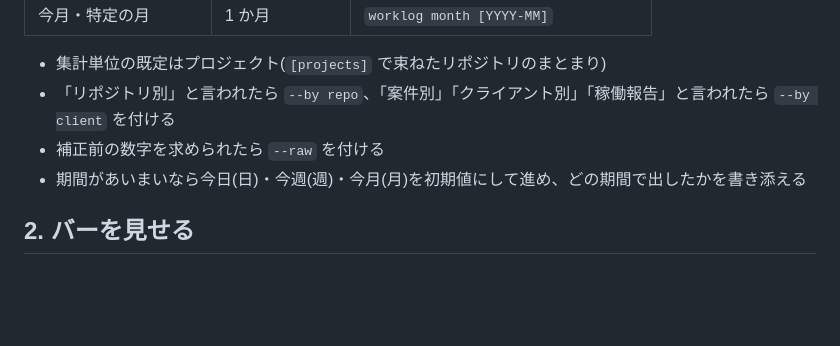
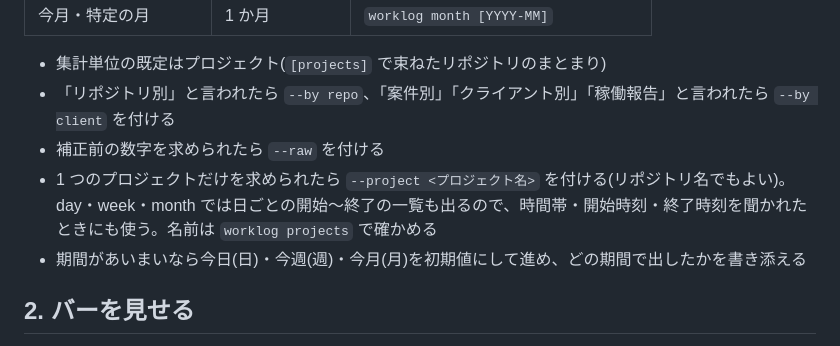
Before and after one commit to Kyo1M/skills, a Markdown page: worklog/SKILL.md, the part around the change. Drawn GitHub-style; blank space fills up the shorter version.

Commit message:
worklog: --project での絞り込みと開始〜終了の一覧を案内する
Co-Authored-By: Claude Opus 5.5 <noreply@anthropic.com>

```diff
--- a/worklog/SKILL.md
+++ b/worklog/SKILL.md
@@ -20,6 +20,7 @@ CLI が無いとき(`command -v worklog` が空)は、`uv tool install git+https
 - 集計単位の既定はプロジェクト(`[projects]` で束ねたリポジトリのまとまり)
 - 「リポジトリ別」と言われたら `--by repo`、「案件別」「クライアント別」「稼働報告」と言われたら `--by client` を付ける
 - 補正前の数字を求められたら `--raw` を付ける
+- 1 つのプロジェクトだけを求められたら `--project <プロジェクト名>` を付ける(リポジトリ名でもよい)。day・week・month では日ごとの開始〜終了の一覧も出るので、時間帯・開始時刻・終了時刻を聞かれたときにも使う。名前は `worklog projects` で確かめる
 - 期間があいまいなら今日(日)・今週(週)・今月(月)を初期値にして進め、どの期間で出したかを書き添える
 
 ## 2. バーを見せる
```
